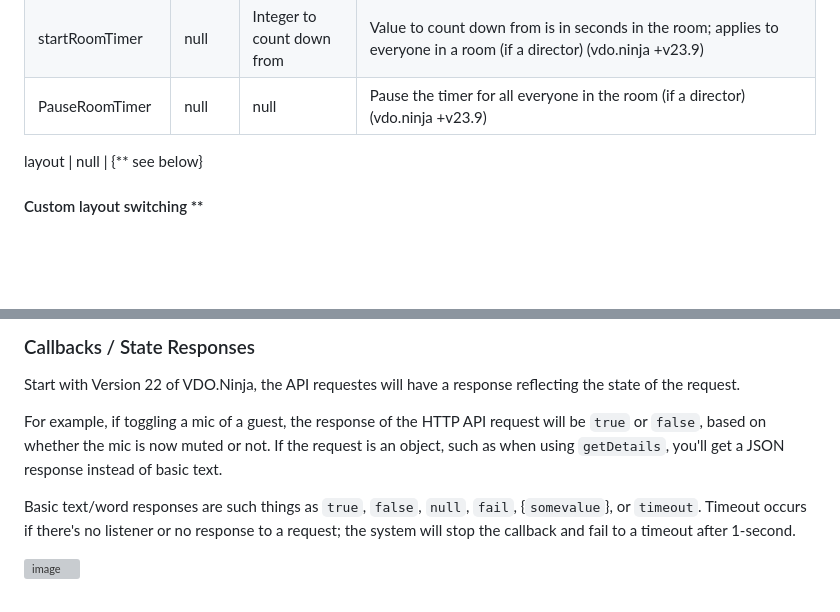
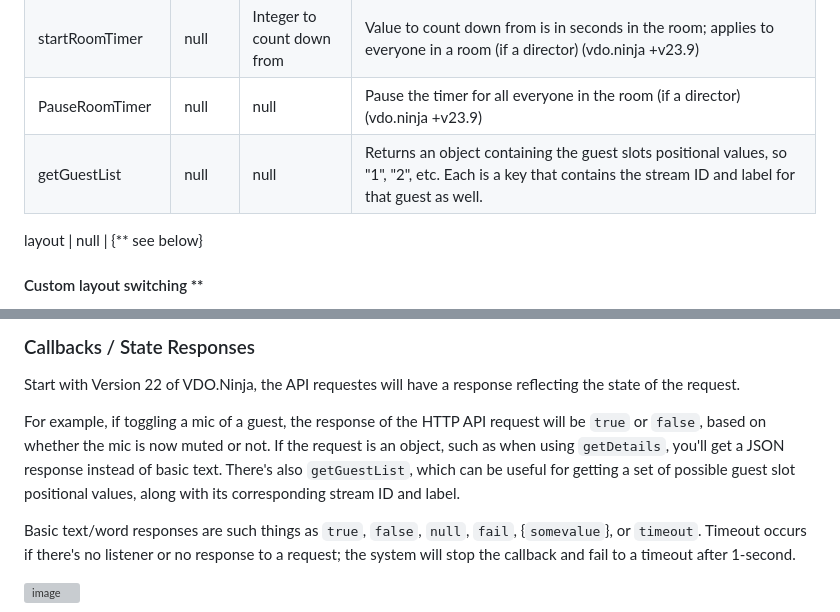
Before and after one commit to steveseguin/Companion-Ninja, a Markdown page: README.md, 2 parts joined by grey strips. Drawn GitHub-style; blank space fills up the shorter version; grey boxes are pictures that could not be loaded.

```diff
--- a/README.md
+++ b/README.md
@@ -116,6 +116,7 @@ soloVideo | null | false | Un-highlight your video for all guests (if a director
 stopRoomTimer | null | null | Stop the timer for everyone in the room (if a director)  (vdo.ninja +v23.9)
 startRoomTimer | null | Integer to count down from | Value to count down from is in seconds in the room; applies to everyone in a room (if a director)  (vdo.ninja +v23.9)
 PauseRoomTimer | null | null | Pause the timer for all everyone in the room (if a director)  (vdo.ninja +v23.9)
+getGuestList | null | null | Returns an object containing the guest slots positional values, so "1", "2", etc. Each is a key that contains the stream ID and label for that guest as well.
 
 layout | null | {** see below}
 
@@ -177,7 +178,7 @@ PauseRoomTimer | {guest slot or stream ID} | null | Pause the timer for the spec
 
 Start with Version 22 of VDO.Ninja, the API requestes will have a response reflecting the state of the request.
 
-For example, if toggling a mic of a guest, the response of the HTTP API request will be `true` or `false`, based on whether the mic is now muted or not. If the request is an object, such as when using `getDetails`, you'll get a JSON response instead of basic text.
+For example, if toggling a mic of a guest, the response of the HTTP API request will be `true` or `false`, based on whether the mic is now muted or not. If the request is an object, such as when using `getDetails`, you'll get a JSON response instead of basic text.  There's also `getGuestList`, which can be useful for getting a set of possible guest slot positional values, along with its corresponding stream ID and label.
 
 Basic text/word responses are such things as `true`, `false`, `null`, `fail`, {`somevalue`}, or `timeout`. Timeout occurs if there's no listener or no response to a request; the system will stop the callback and fail to a timeout after 1-second.
 
```
